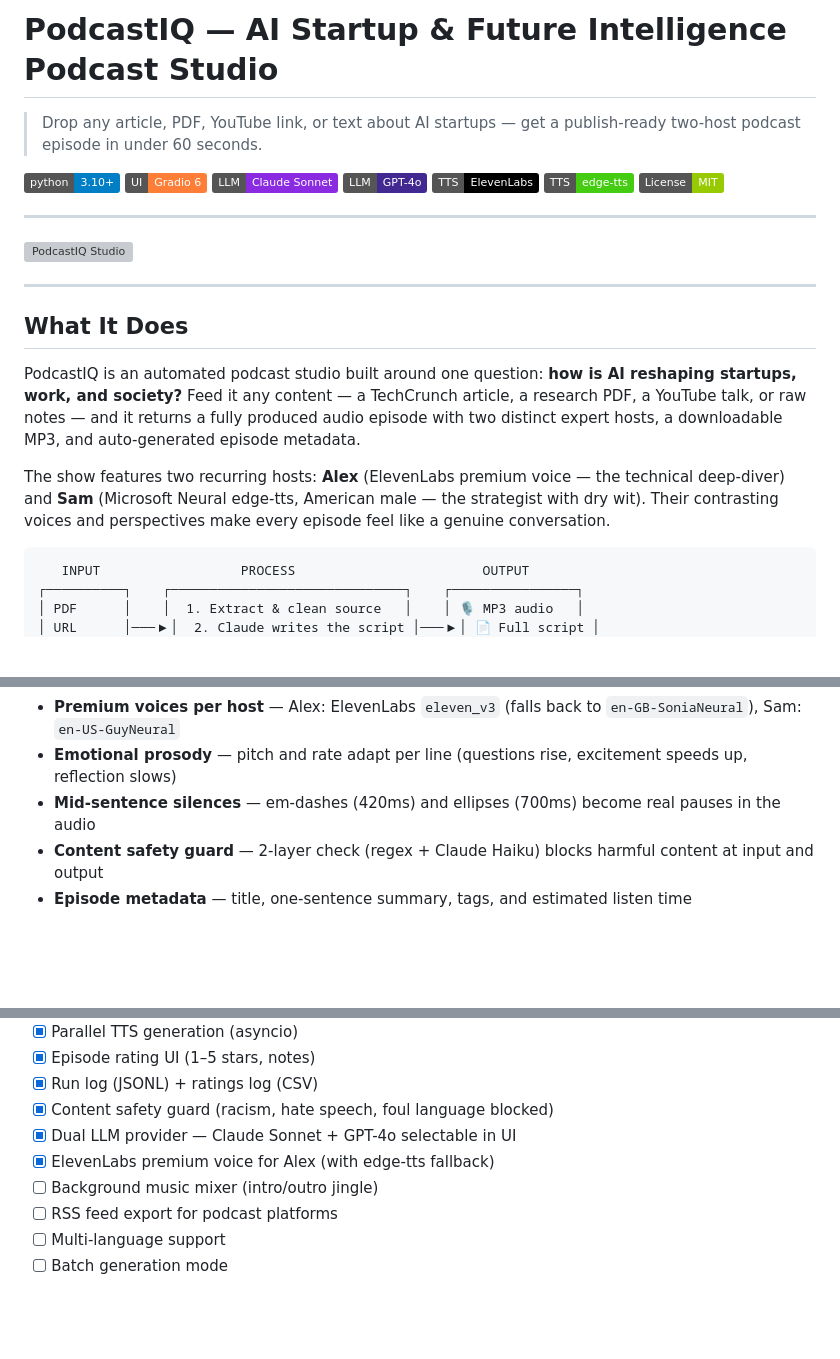
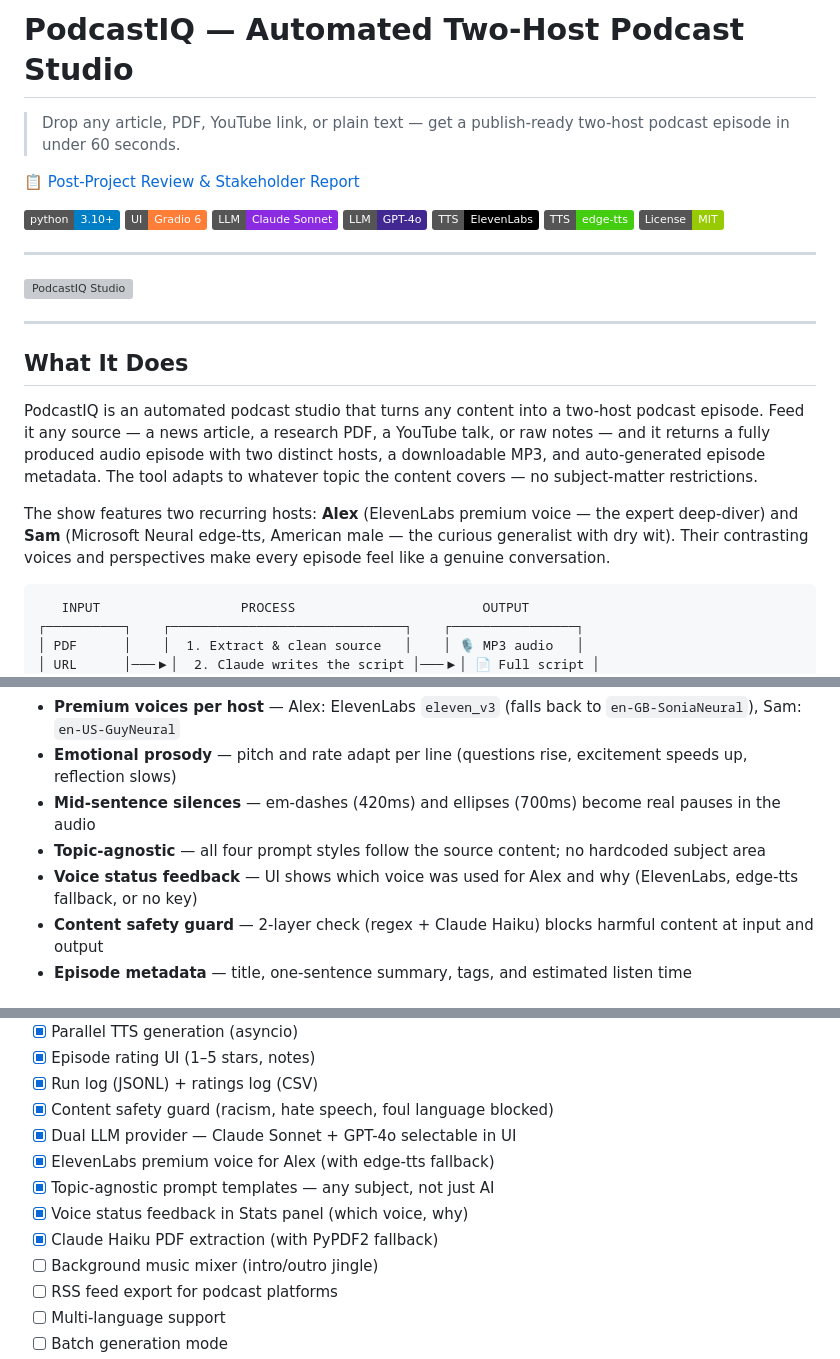
Before and after one commit to eugnmueller-87/PODCAST-STUDIO, a Markdown page: README.md, 3 parts joined by grey strips. GitHub-like rendering; badges without logos; blank space fills up the shorter version; grey boxes are pictures that could not be loaded.

Commit message:
docs: update README — report link, topic-agnostic, new features
- Add link to Report/post_project_review_podcastiq.md at top
- Update title and tagline to remove AI-only framing
- Add new features: topic-agnostic prompts, voice status feedback,
  Haiku PDF extraction
- Mark 3 new roadmap items as done

Co-Authored-By: Claude Sonnet 4.6 <noreply@anthropic.com>

````diff
--- a/README.md
+++ b/README.md
@@ -1,6 +1,8 @@
-# PodcastIQ — AI Startup & Future Intelligence Podcast Studio
+# PodcastIQ — Automated Two-Host Podcast Studio
 
-> Drop any article, PDF, YouTube link, or text about AI startups — get a publish-ready two-host podcast episode in under 60 seconds.
+> Drop any article, PDF, YouTube link, or plain text — get a publish-ready two-host podcast episode in under 60 seconds.
+
+📋 [Post-Project Review & Stakeholder Report](Report/post_project_review_podcastiq.md)
 
 [![Python 3.10+](https://img.shields.io/badge/python-3.10%2B-blue.svg)](https://www.python.org/)
 [![Gradio](https://img.shields.io/badge/UI-Gradio%206-orange.svg)](https://gradio.app/)
@@ -18,9 +20,9 @@
 
 ## What It Does
 
-PodcastIQ is an automated podcast studio built around one question: **how is AI reshaping startups, work, and society?** Feed it any content — a TechCrunch article, a research PDF, a YouTube talk, or raw notes — and it returns a fully produced audio episode with two distinct expert hosts, a downloadable MP3, and auto-generated episode metadata.
+PodcastIQ is an automated podcast studio that turns any content into a two-host podcast episode. Feed it any source — a news article, a research PDF, a YouTube talk, or raw notes — and it returns a fully produced audio episode with two distinct hosts, a downloadable MP3, and auto-generated episode metadata. The tool adapts to whatever topic the content covers — no subject-matter restrictions.
 
-The show features two recurring hosts: **Alex** (ElevenLabs premium voice — the technical deep-diver) and **Sam** (Microsoft Neural edge-tts, American male — the strategist with dry wit). Their contrasting voices and perspectives make every episode feel like a genuine conversation.
+The show features two recurring hosts: **Alex** (ElevenLabs premium voice — the expert deep-diver) and **Sam** (Microsoft Neural edge-tts, American male — the curious generalist with dry wit). Their contrasting voices and perspectives make every episode feel like a genuine conversation.
 
 ```
    INPUT                  PROCESS                        OUTPUT
@@ -45,6 +47,8 @@ The show features two recurring hosts: **Alex** (ElevenLabs premium voice — th
 - **Premium voices per host** — Alex: ElevenLabs `eleven_v3` (falls back to `en-GB-SoniaNeural`), Sam: `en-US-GuyNeural`
 - **Emotional prosody** — pitch and rate adapt per line (questions rise, excitement speeds up, reflection slows)
 - **Mid-sentence silences** — em-dashes (420ms) and ellipses (700ms) become real pauses in the audio
+- **Topic-agnostic** — all four prompt styles follow the source content; no hardcoded subject area
+- **Voice status feedback** — UI shows which voice was used for Alex and why (ElevenLabs, edge-tts fallback, or no key)
 - **Content safety guard** — 2-layer check (regex + Claude Haiku) blocks harmful content at input and output
 - **Episode metadata** — title, one-sentence summary, tags, and estimated listen time
 
@@ -409,6 +413,9 @@ timestamp, audio_file, transcript_rating, audio_rating, notes
 - [x] Content safety guard (racism, hate speech, foul language blocked)
 - [x] Dual LLM provider — Claude Sonnet + GPT-4o selectable in UI
 - [x] ElevenLabs premium voice for Alex (with edge-tts fallback)
+- [x] Topic-agnostic prompt templates — any subject, not just AI
+- [x] Voice status feedback in Stats panel (which voice, why)
+- [x] Claude Haiku PDF extraction (with PyPDF2 fallback)
 - [ ] Background music mixer (intro/outro jingle)
 - [ ] RSS feed export for podcast platforms
 - [ ] Multi-language support
````
